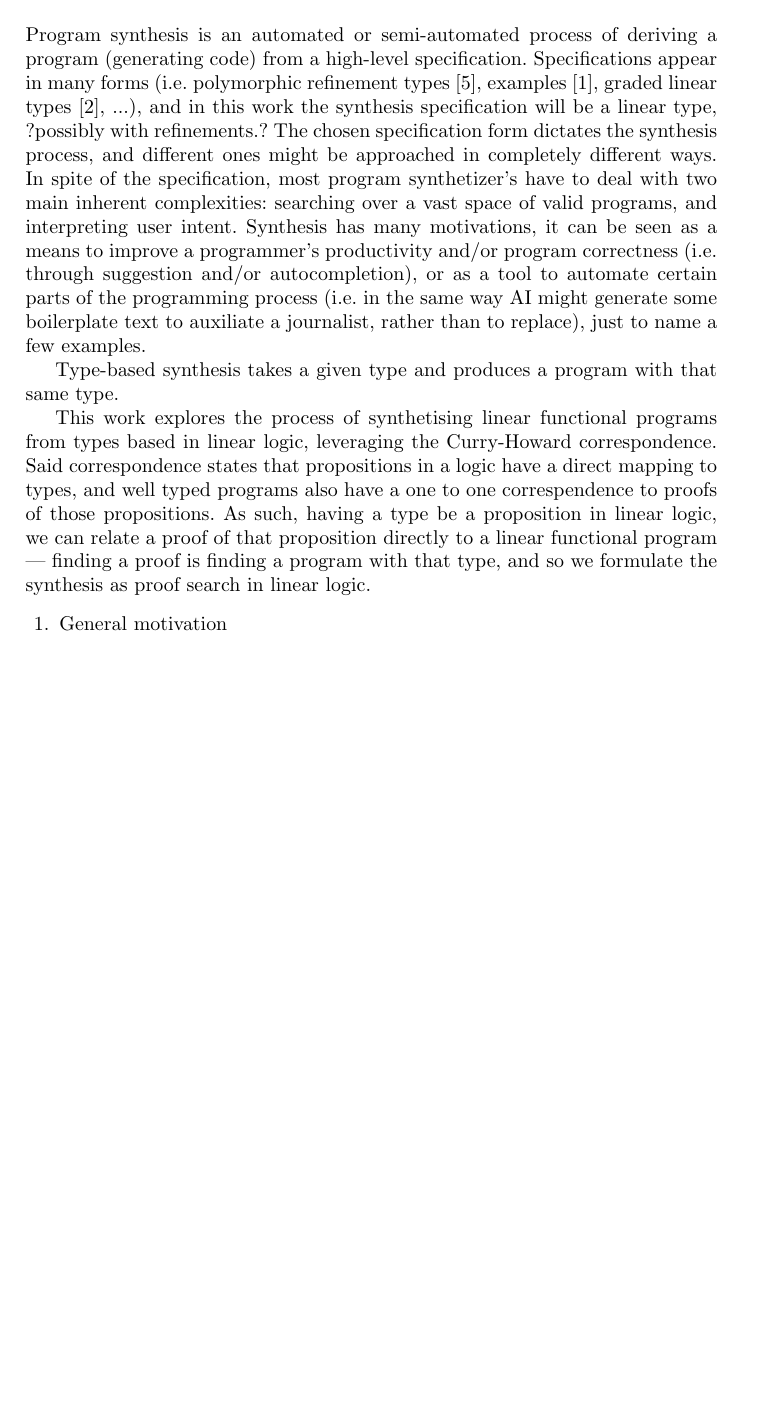
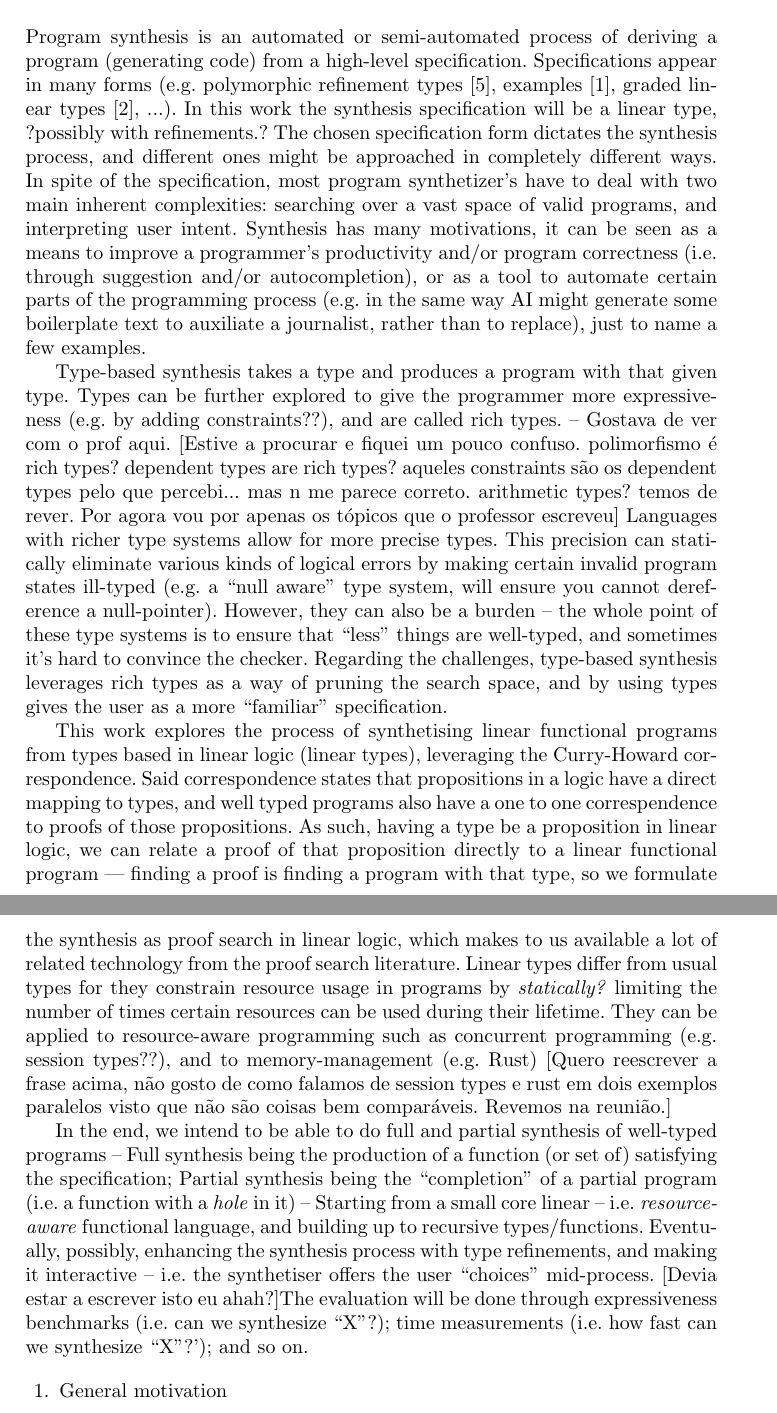
Before and after one commit to alt-romes/slfl, a LaTeX thesis (article/article.tex): part of page 1 of 4 before the commit and two parts of pages 1 and 2 of 5 after it, the two joined at a grey line, cut so that both start at the same text, the shorter picture padded with empty space. Compiled offline with pdfLaTeX.

Commit message:
First introduction iteration

```diff
--- a/article/article.tex
+++ b/article/article.tex
@@ -25,32 +25,61 @@
 % General motivation?
 Program synthesis is an automated or semi-automated process of
  deriving a program (generating code) from a high-level specification.
- Specifications appear in many forms (i.e.
+ Specifications appear in many forms (e.g.
  polymorphic refinement types~\cite{DBLP:conf/pldi/PolikarpovaKS16},
  examples~\cite{DBLP:conf/popl/FrankleOWZ16},
- graded linear types~\cite{DBLP:conf/lopstr/HughesO20}, ...),
- and in this work the synthesis specification will be a linear type, ?possibly with refinements.?
+ graded linear types~\cite{DBLP:conf/lopstr/HughesO20}, ...).
+ In this work the synthesis specification will be a linear type, ?possibly with refinements.?
  The chosen specification form dictates the synthesis process, and different ones might
  be approached in completely different ways.
  In spite of the specification, most program synthetizer's have to deal with two main
  inherent complexities: searching over a vast space of valid programs, and interpreting user intent.
  Synthesis has many motivations, it can be seen as a means to improve a programmer's productivity and/or
  program correctness (i.e. through suggestion and/or autocompletion), or as a tool to automate certain parts
- of the programming process (i.e. in the same way AI might generate some boilerplate text to auxiliate a journalist, rather
+ of the programming process (e.g. in the same way AI might generate some boilerplate text to auxiliate a journalist, rather
  than to replace), just to name a few examples.
 
 % Type based synthesis
-Type-based synthesis takes a given type and produces a program with that same type.
-
+Type-based synthesis takes a type and produces a program with that given type.
+Types can be further explored to give the programmer more expressiveness (e.g. by adding constraints??), and are called rich types.
+-- Gostava de ver com o prof aqui. [Estive a procurar e fiquei um pouco confuso. polimorfismo é rich types?
+dependent types are rich types? aqueles constraints são os dependent types pelo que percebi... mas n me
+parece correto. arithmetic types? temos de rever. Por agora vou por apenas os tópicos que o professor escreveu]
+Languages with richer type systems allow for more precise
+  types. This precision can statically eliminate various kinds of
+  logical errors by making certain invalid program states ill-typed
+  (e.g. a ``null aware'' type system, will ensure you cannot
+  dereference a null-pointer).
+However, they can also be a burden -- the whole point of these type
+  systems is to ensure that ``less'' things are well-typed, and
+  sometimes it's hard to convince the checker.
+Regarding the challenges, type-based synthesis leverages rich types as a way of pruning
+  the search space, and by using types gives the user as a more ``familiar'' specification.
 
 This work explores the process of synthetising linear functional
-programs from types based in linear logic, leveraging the Curry-Howard correspondence.
+ programs from types based in linear logic (linear types), leveraging the Curry-Howard correspondence.
 Said correspondence states that propositions in a logic have a direct mapping to types,
  and well typed programs also have a one to one correspendence to proofs of those propositions.
 As such, having a type be a proposition in linear logic, we can relate a proof of that
-proposition directly to a linear functional program
- — finding a proof is finding a program with that type, and so we
- formulate the synthesis as proof search in linear logic.
+ proposition directly to a linear functional program
+ — finding a proof is finding a program with that type, so we
+ formulate the synthesis as proof search in linear logic, which makes to us available
+ a lot of related technology from the proof search literature.
+Linear types differ from usual types for they constrain resource usage in programs by
+ \emph{statically?} limiting the number of times certain resources can be used during their lifetime.
+ They can be applied to resource-aware programming such as concurrent programming (e.g. session types??), and to memory-management (e.g. Rust)
+ [Quero reescrever a frase acima, não gosto de como falamos de session types e rust em dois exemplos paralelos visto que não são coisas bem comparáveis. Revemos na reunião.]
+
+ % Goals
+In the end, we intend to be able to do full and partial synthesis of well-typed programs --
+ Full synthesis being the production of a function (or set of) satisfying the specification;
+ Partial synthesis being the ``completion'' of a partial program (i.e. a function with a \emph{hole} in it) --
+ Starting from a small core linear -- i.e. \emph{resource-aware} functional language, and building up to recursive types/functions.
+ Eventually, possibly, enhancing the synthesis process with type refinements, and making it interactive -- i.e. the synthetiser offers the user
+ ``choices'' mid-process.
+[Devia estar a escrever isto eu ahah?]The evaluation will be done through expressiveness
+benchmarks (i.e. can we synthesize ``X''?); time measurements (i.e. how fast can we synthesize ``X''?'); and so on.
+
 
 \begin{enumerate}
 \item General motivation
```
